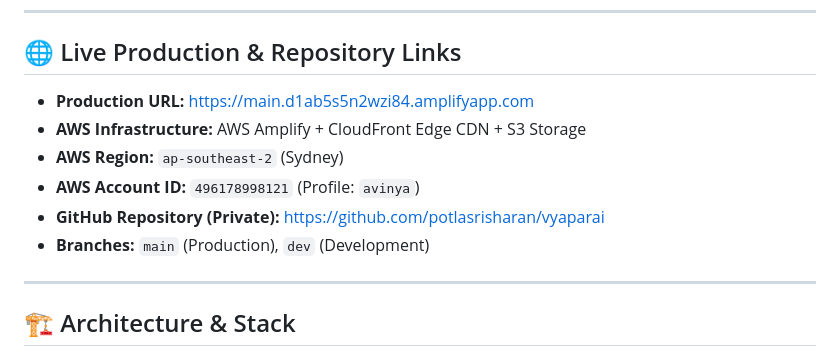
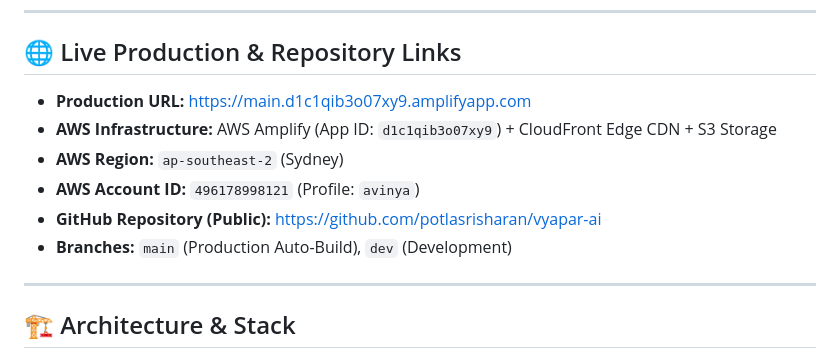
Before and after one commit to potlasrisharan/vyapar-ai, a Markdown page: PROJECT_WORKFLOW.md, the part around the change. Drawn GitHub-style.

Commit message:
docs: update production url and public github repository links

```diff
--- a/PROJECT_WORKFLOW.md
+++ b/PROJECT_WORKFLOW.md
@@ -10,12 +10,12 @@ $$\text{UNDERSTAND} \longrightarrow \text{DETECT} \longrightarrow \text{PRIORITI
 ---
 
 ## 🌐 Live Production & Repository Links
-- **Production URL:** [https://main.d1ab5s5n2wzi84.amplifyapp.com](https://main.d1ab5s5n2wzi84.amplifyapp.com)
-- **AWS Infrastructure:** AWS Amplify + CloudFront Edge CDN + S3 Storage
+- **Production URL:** [https://main.d1c1qib3o07xy9.amplifyapp.com](https://main.d1c1qib3o07xy9.amplifyapp.com)
+- **AWS Infrastructure:** AWS Amplify (App ID: `d1c1qib3o07xy9`) + CloudFront Edge CDN + S3 Storage
 - **AWS Region:** `ap-southeast-2` (Sydney)
 - **AWS Account ID:** `496178998121` (Profile: `avinya`)
-- **GitHub Repository (Private):** [https://github.com/potlasrisharan/vyaparai](https://github.com/potlasrisharan/vyaparai)
-- **Branches:** `main` (Production), `dev` (Development)
+- **GitHub Repository (Public):** [https://github.com/potlasrisharan/vyapar-ai](https://github.com/potlasrisharan/vyapar-ai)
+- **Branches:** `main` (Production Auto-Build), `dev` (Development)
 
 ---
 
```
